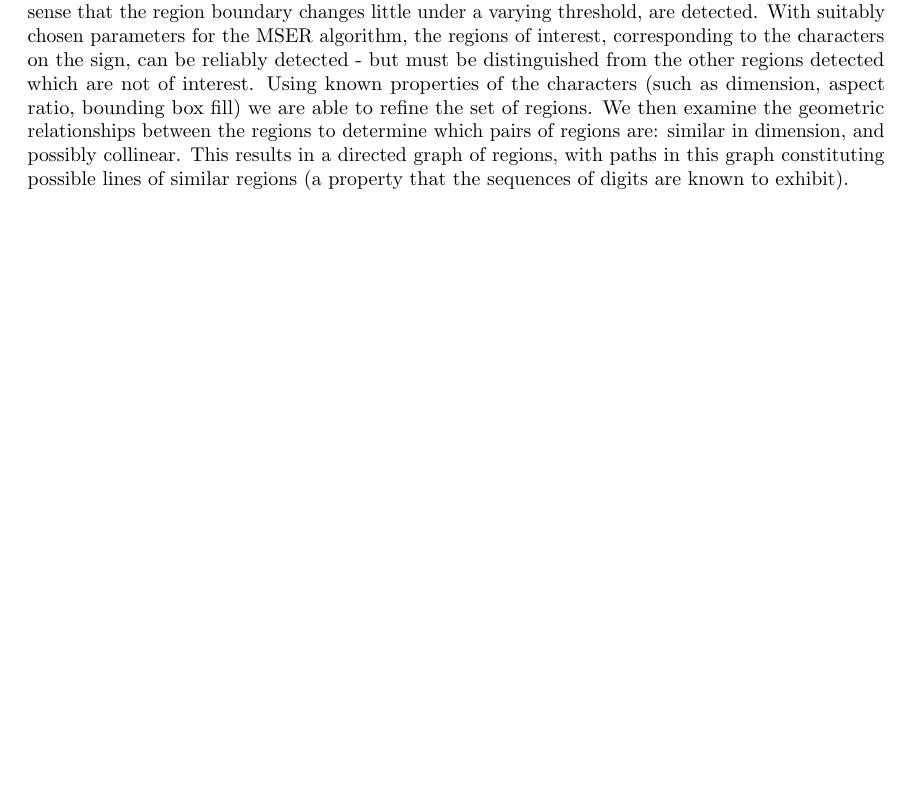
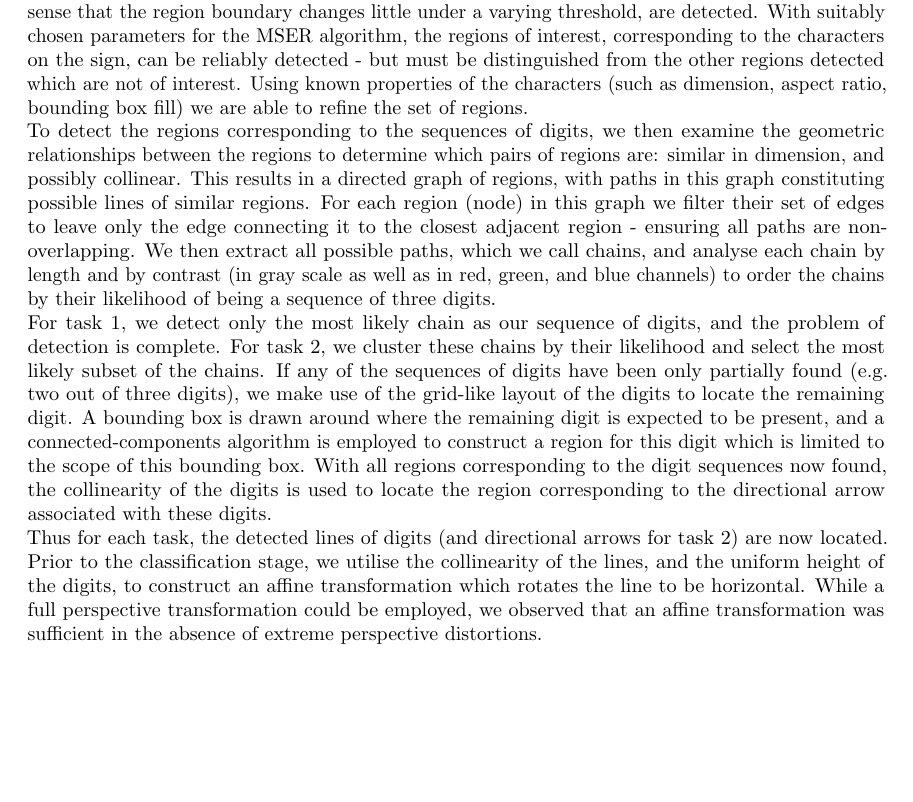
Before and after one commit to dgsaf/comp3007_assignment, a LaTeX problem sheet (report/comp3007_assignment.tex): part of page 5 of 9, cut so that both start at the same text, the shorter picture padded with empty space. Compiled offline with pdfLaTeX.

Commit message:
[REP] Implementation

```diff
--- a/report/comp3007_assignment.tex
+++ b/report/comp3007_assignment.tex
@@ -402,12 +402,42 @@ corresponding to the characters on the sign, can be reliably detected - but must
 be distinguished from the other regions detected which are not of interest.
 Using known properties of the characters (such as dimension, aspect ratio,
 bounding box fill) we are able to refine the set of regions.
-We then examine the geometric relationships between the regions to determine
-which pairs of regions are: similar in dimension, and possibly collinear.
+
+To detect the regions corresponding to the sequences of digits, we then examine
+the geometric relationships between the regions to determine which pairs of
+regions are: similar in dimension, and possibly collinear.
 This results in a directed graph of regions, with paths in this graph
-constituting possible lines of similar regions (a property that the sequences of
-digits are known to exhibit).
+constituting possible lines of similar regions.
+For each region (node) in this graph we filter their set of edges to leave only
+the edge connecting it to the closest adjacent region - ensuring all paths are
+non-overlapping.
+We then extract all possible paths, which we call chains, and analyse each chain
+by length and by contrast (in gray scale as well as in red, green, and blue
+channels) to order the chains by their likelihood of being a sequence of three
+digits.
 
+For task 1, we detect only the most likely chain as our sequence of digits, and
+the problem of detection is complete.
+For task 2, we cluster these chains by their likelihood and select the most
+likely subset of the chains.
+If any of the sequences of digits have been only partially found (e.g. two out
+of three digits), we make use of the grid-like layout of the digits to locate
+the remaining digit.
+A bounding box is drawn around where the remaining digit is expected to be
+present, and a connected-components algorithm is employed to construct a region
+for this digit which is limited to the scope of this bounding box.
+With all regions corresponding to the digit sequences now found, the
+collinearity of the digits is used to locate the region corresponding to the
+directional arrow associated with these digits.
+
+Thus for each task, the detected lines of digits (and directional arrows for
+task 2) are now located.
+Prior to the classification stage, we utilise the collinearity of the lines, and
+the uniform height of the digits, to construct an affine transformation which
+rotates the line to be horizontal.
+While a full perspective transformation could be employed, we observed that an
+affine transformation was sufficient in the absence of extreme perspective
+distortions.
 
 \subsection{Mathematical Details}
 \label{sec:mathematical-details}
```
Also changed, not shown: report/comp3007_assignment.pdf.
